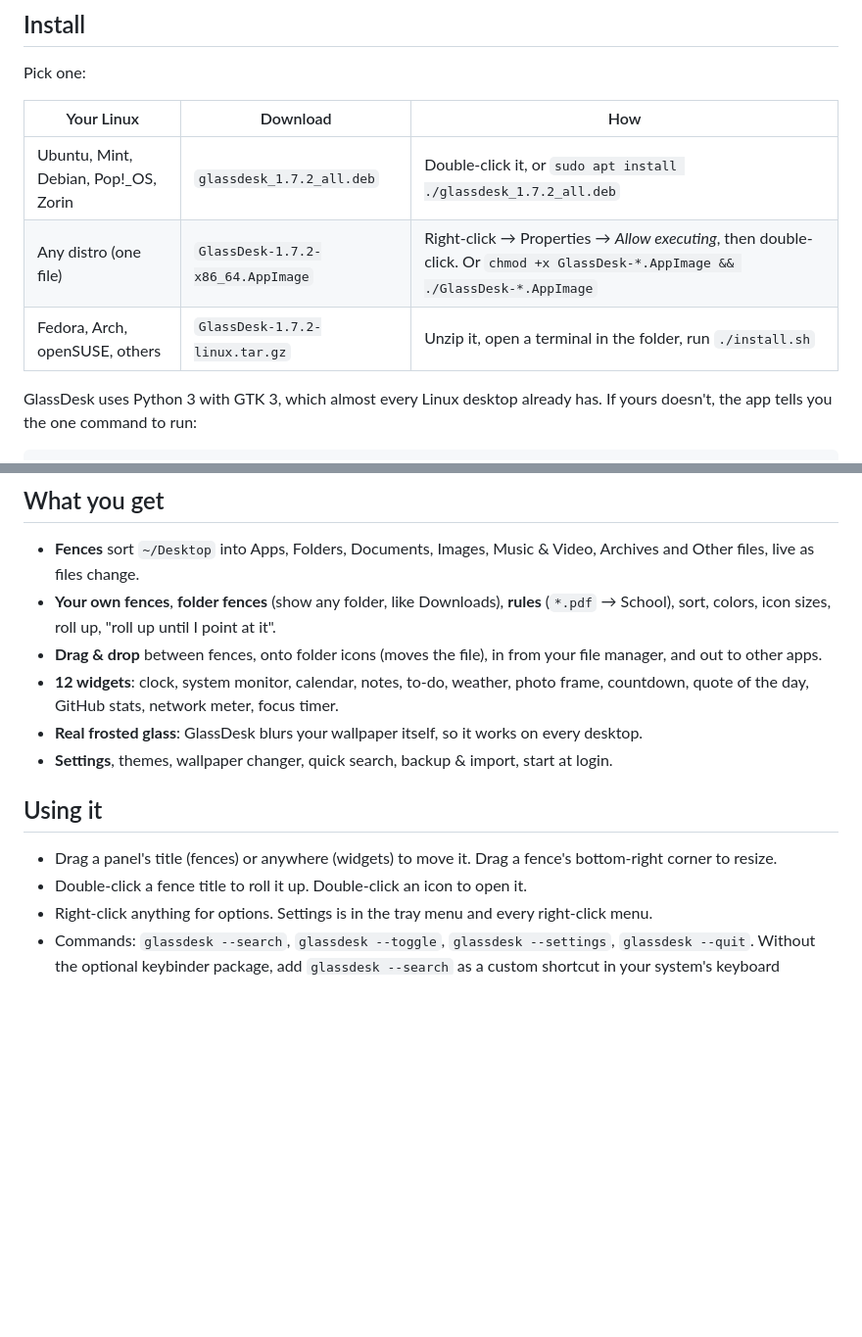
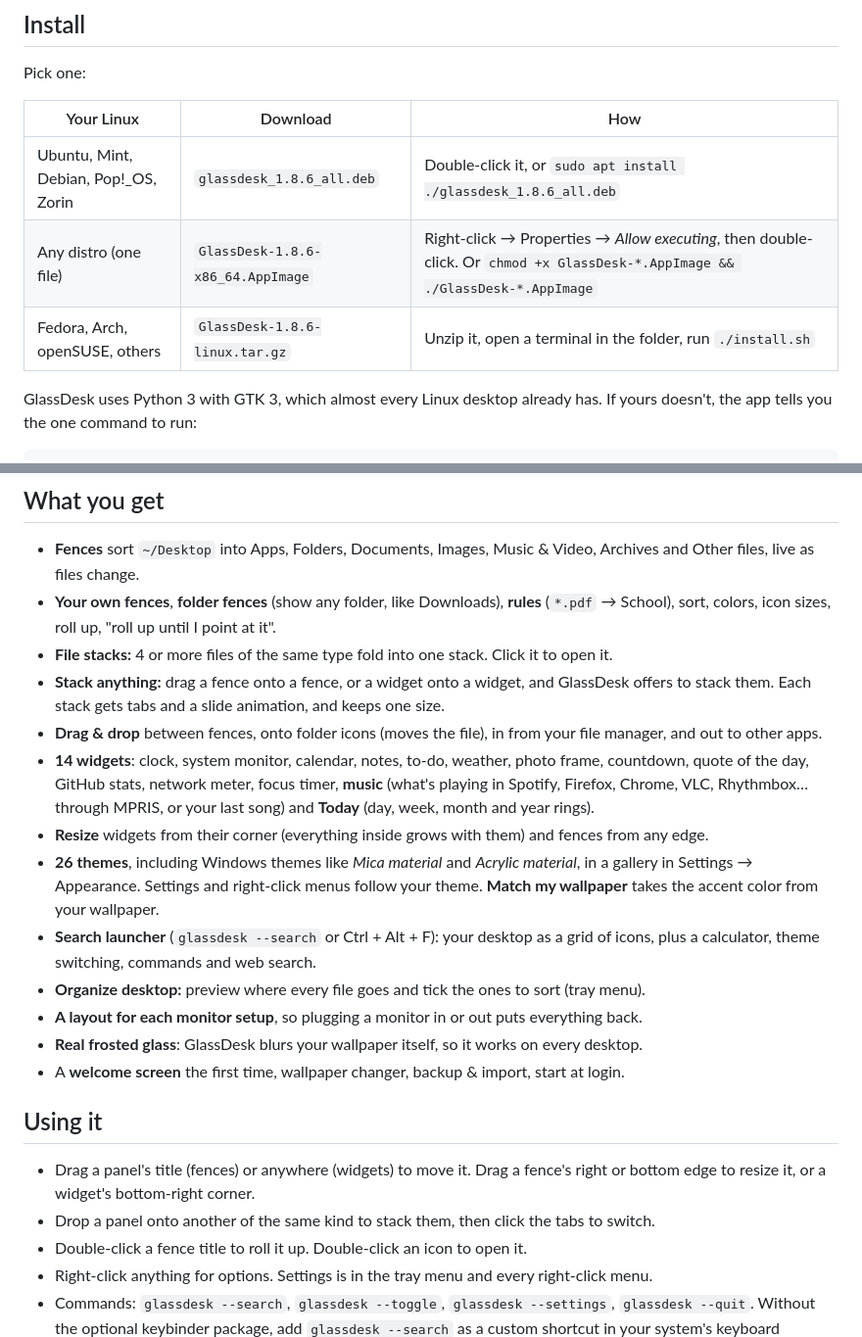
Before and after one commit to Stapc-svg/GlassDesk, a Markdown page: linux/README.md, 2 parts joined by grey strips. Shown at 98% size. Rendered like a GitHub page; blank space fills up the shorter version.

Commit message:
GlassDesk 1.8.6 for Linux: themes, stacks, music and Today widgets, new search, organize preview

```diff
--- a/linux/README.md
+++ b/linux/README.md
@@ -12,9 +12,9 @@ Pick one:
 
 | Your Linux | Download | How |
 |---|---|---|
-| Ubuntu, Mint, Debian, Pop!_OS, Zorin | `glassdesk_1.7.2_all.deb` | Double-click it, or `sudo apt install ./glassdesk_1.7.2_all.deb` |
-| Any distro (one file) | `GlassDesk-1.7.2-x86_64.AppImage` | Right-click → Properties → *Allow executing*, then double-click. Or `chmod +x GlassDesk-*.AppImage && ./GlassDesk-*.AppImage` |
-| Fedora, Arch, openSUSE, others | `GlassDesk-1.7.2-linux.tar.gz` | Unzip it, open a terminal in the folder, run `./install.sh` |
+| Ubuntu, Mint, Debian, Pop!_OS, Zorin | `glassdesk_1.8.6_all.deb` | Double-click it, or `sudo apt install ./glassdesk_1.8.6_all.deb` |
+| Any distro (one file) | `GlassDesk-1.8.6-x86_64.AppImage` | Right-click → Properties → *Allow executing*, then double-click. Or `chmod +x GlassDesk-*.AppImage && ./GlassDesk-*.AppImage` |
+| Fedora, Arch, openSUSE, others | `GlassDesk-1.8.6-linux.tar.gz` | Unzip it, open a terminal in the folder, run `./install.sh` |
 
 GlassDesk uses Python 3 with GTK 3, which almost every Linux desktop already has. If yours doesn't, the app tells you the one command to run:
 
@@ -30,14 +30,22 @@ sudo pacman -S python-gobject gtk3                                    # Arch / M
 
 - **Fences** sort `~/Desktop` into Apps, Folders, Documents, Images, Music & Video, Archives and Other files, live as files change.
 - **Your own fences**, **folder fences** (show any folder, like Downloads), **rules** (`*.pdf` → School), sort, colors, icon sizes, roll up, "roll up until I point at it".
+- **File stacks:** 4 or more files of the same type fold into one stack. Click it to open it.
+- **Stack anything:** drag a fence onto a fence, or a widget onto a widget, and GlassDesk offers to stack them. Each stack gets tabs and a slide animation, and keeps one size.
 - **Drag & drop** between fences, onto folder icons (moves the file), in from your file manager, and out to other apps.
-- **12 widgets**: clock, system monitor, calendar, notes, to-do, weather, photo frame, countdown, quote of the day, GitHub stats, network meter, focus timer.
+- **14 widgets**: clock, system monitor, calendar, notes, to-do, weather, photo frame, countdown, quote of the day, GitHub stats, network meter, focus timer, **music** (what's playing in Spotify, Firefox, Chrome, VLC, Rhythmbox… through MPRIS, or your last song) and **Today** (day, week, month and year rings).
+- **Resize** widgets from their corner (everything inside grows with them) and fences from any edge.
+- **26 themes**, including Windows themes like *Mica material* and *Acrylic material*, in a gallery in Settings → Appearance. Settings and right-click menus follow your theme. **Match my wallpaper** takes the accent color from your wallpaper.
+- **Search launcher** (`glassdesk --search` or Ctrl + Alt + F): your desktop as a grid of icons, plus a calculator, theme switching, commands and web search.
+- **Organize desktop:** preview where every file goes and tick the ones to sort (tray menu).
+- **A layout for each monitor setup**, so plugging a monitor in or out puts everything back.
 - **Real frosted glass**: GlassDesk blurs your wallpaper itself, so it works on every desktop.
-- **Settings**, themes, wallpaper changer, quick search, backup & import, start at login.
+- A **welcome screen** the first time, wallpaper changer, backup & import, start at login.
 
 ## Using it
 
-- Drag a panel's title (fences) or anywhere (widgets) to move it. Drag a fence's bottom-right corner to resize.
+- Drag a panel's title (fences) or anywhere (widgets) to move it. Drag a fence's right or bottom edge to resize it, or a widget's bottom-right corner.
+- Drop a panel onto another of the same kind to stack them, then click the tabs to switch.
 - Double-click a fence title to roll it up. Double-click an icon to open it.
 - Right-click anything for options. Settings is in the tray menu and every right-click menu.
 - Commands: `glassdesk --search`, `glassdesk --toggle`, `glassdesk --settings`, `glassdesk --quit`.
```
Also changed, not shown: CHANGELOG.md (+12 -0 lines), README.md (+4 -2 lines), docs/screenshots/linux-desktop-1.8.jpg (added), 10 other files.
